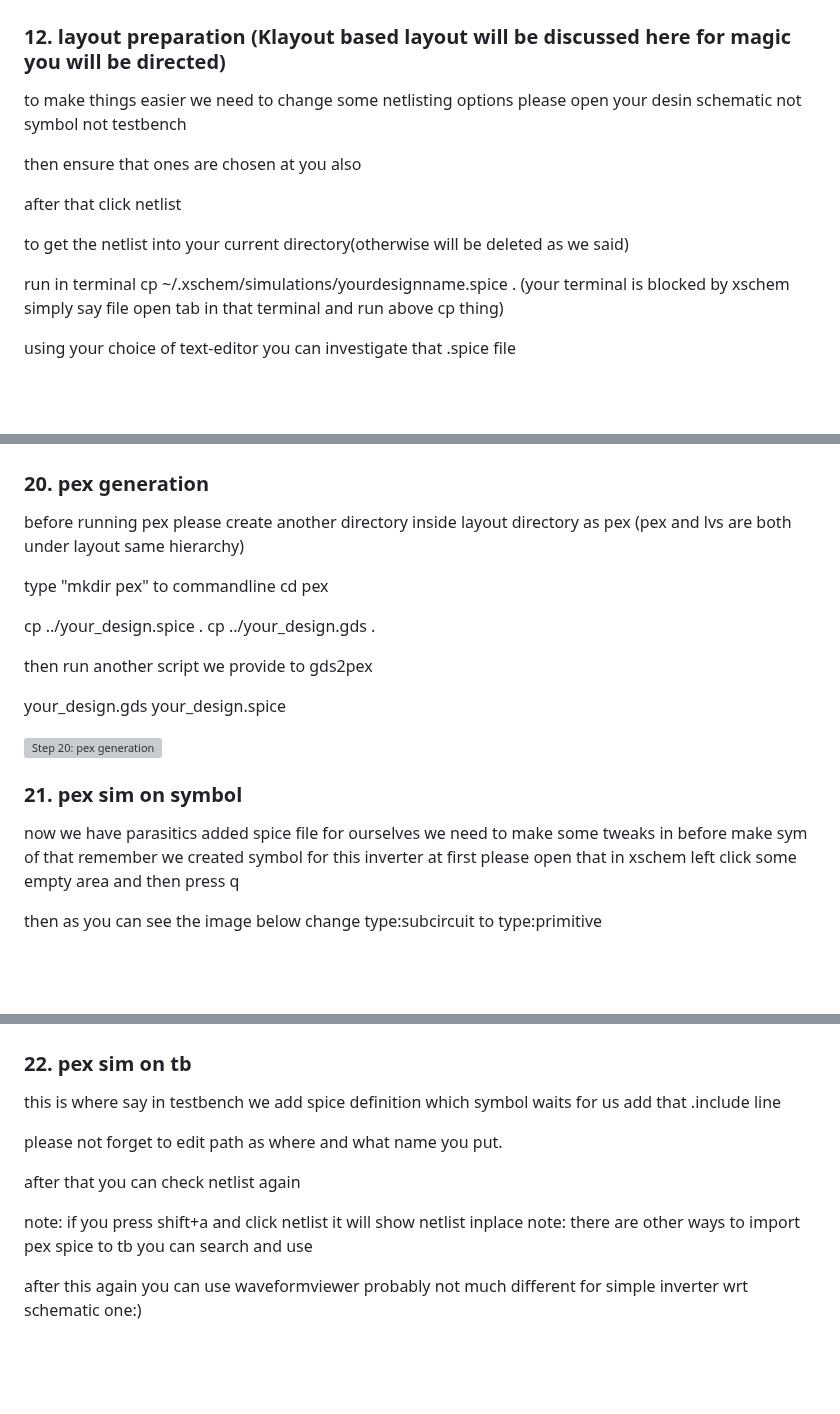
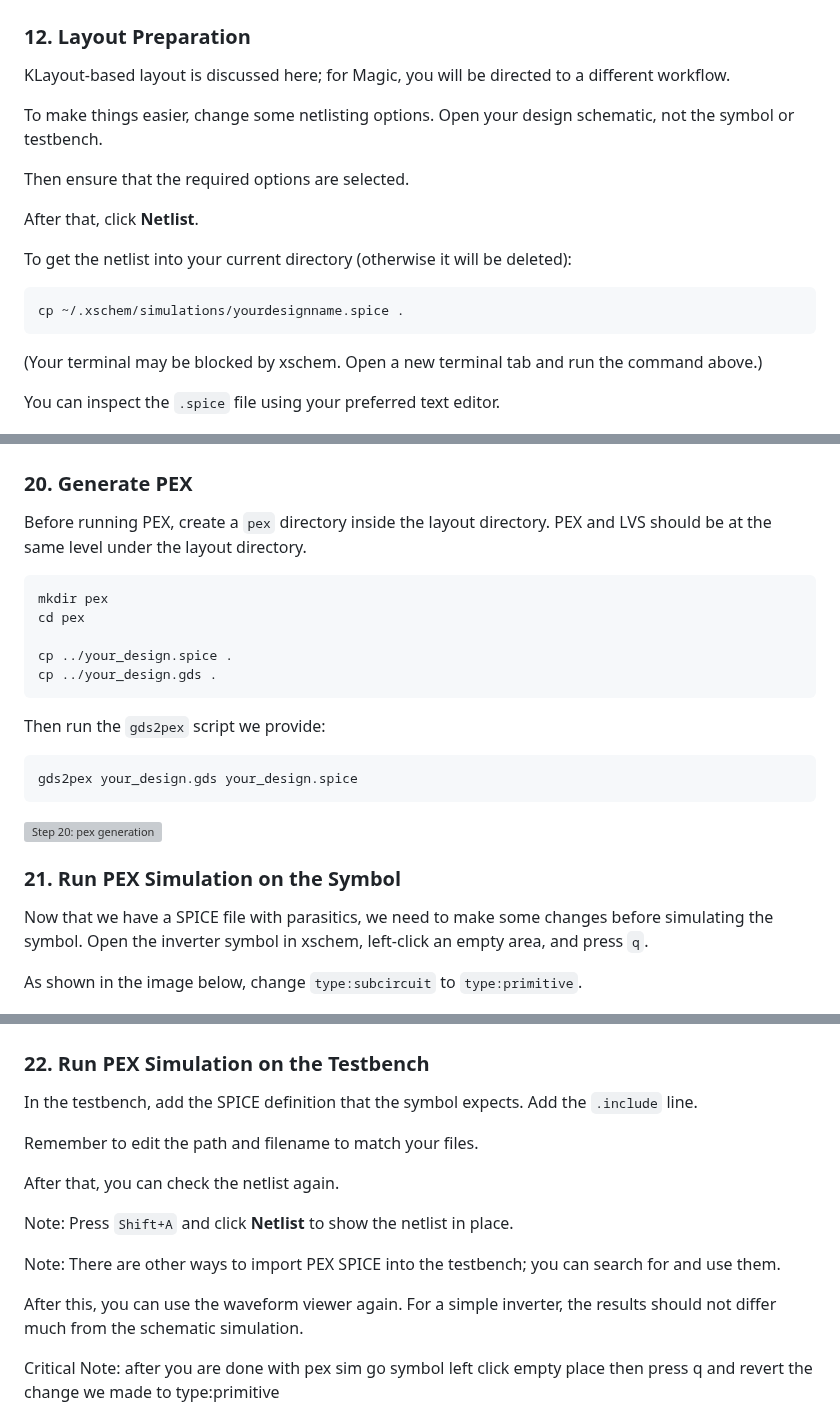
Before and after one commit to mehmetgok1/sky130_docker, a Markdown page: README.md, 3 parts joined by grey strips. Drawn GitHub-style; blank space fills up the shorter version; grey boxes are pictures that could not be loaded.

````diff
--- a/README.md
+++ b/README.md
@@ -146,19 +162,28 @@ you can go between toolbar options to see more ylabels grids etc
 
 ![Step 11: External waveform viewer](src/media/step11_loadplotsdata.png)
 
-### 12. layout preparation (Klayout based layout will be discussed here for magic you will be directed)
-to make things easier we need to change some netlisting options please open your desin schematic not symbol not testbench
+### 12. Layout Preparation
 
-then ensure that ones are chosen at you also
+KLayout-based layout is discussed here; for Magic, you will be directed to a
+different workflow.
 
-after that click netlist
+To make things easier, change some netlisting options. Open your design
+schematic, not the symbol or testbench.
 
-to get the netlist into your current directory(otherwise will be deleted as we said)
+Then ensure that the required options are selected.
 
-run in terminal cp ~/.xschem/simulations/yourdesignname.spice .
-(your terminal is blocked by xschem simply say file open tab in that terminal and run above cp thing)
+After that, click **Netlist**.
 
-using your choice of text-editor you can investigate that .spice file
+To get the netlist into your current directory (otherwise it will be deleted):
+
+```bash
+cp ~/.xschem/simulations/yourdesignname.spice .
+```
+
+(Your terminal may be blocked by xschem. Open a new terminal tab and run the
+command above.)
+
+You can inspect the `.spice` file using your preferred text editor.
 
 
 ![Step 12: layout preparation](src/media/step12_schematicnetlistforlayoutlvs.png)
@@ -263,41 +308,53 @@ note: this is actualy loading this klayout thing in magic and try to make ext2sp
 ![Step 19: LVS netgen](src/media/step19_netgenlvscheck.png)
 
 
-### 20. pex generation
-before running pex please create another directory inside layout directory as pex (pex and lvs are both under layout same hierarchy)
+### 20. Generate PEX
+Before running PEX, create a `pex` directory inside the layout directory. PEX
+and LVS should be at the same level under the layout directory.
 
-type "mkdir pex" to commandline
+```bash
+mkdir pex
 cd pex
 
 cp ../your_design.spice .
 cp ../your_design.gds .
+```
 
-then run another script we provide to gds2pex
+Then run the `gds2pex` script we provide:
 
-your_design.gds your_design.spice
+```bash
+gds2pex your_design.gds your_design.spice
+```
 
 ![Step 20: pex generation](src/media/step20_pexresult.png)
 
 
-### 21. pex sim on symbol
-now we have parasitics added spice file for ourselves we need to make some tweaks in before make sym of that remember we created symbol for this inverter at first please open that in xschem left click some empty area and then press q
+### 21. Run PEX Simulation on the Symbol
+Now that we have a SPICE file with parasitics, we need to make some changes
+before simulating the symbol. Open the inverter symbol in xschem, left-click
+an empty area, and press `q`.
 
-then as you can see the image below change type:subcircuit to type:primitive
+As shown in the image below, change `type:subcircuit` to `type:primitive`.
 
 ![Step 21: pex sim on symbol](src/media/step21_symboltypeprimitve.png)
 
 
-### 22. pex sim on tb
-this is where say in testbench we add spice definition which symbol waits for us
-add that .include line
+### 22. Run PEX Simulation on the Testbench
+In the testbench, add the SPICE definition that the symbol expects. Add the
+`.include` line.
 
-please not forget to edit path as where and what name you put.
+Remember to edit the path and filename to match your files.
 
-after that you can check netlist again
+After that, you can check the netlist again.
 
-note: if you press shift+a and click netlist it will show netlist inplace
-note: there are other ways to import pex spice to tb you can search and use
+Note: Press `Shift+A` and click **Netlist** to show the netlist in place.
 
+Note: There are other ways to import PEX SPICE into the testbench; you can
+search for and use them.
 
-after this again you can use waveformviewer probably not much different for simple inverter wrt schematic one:)
+After this, you can use the waveform viewer again. For a simple inverter, the
+results should not differ much from the schematic simulation.
+
+Critical Note: after you are done with pex sim go symbol left click empty place then press q and revert the change we made to type:primitive
+
 ![Step 22: pex sim on tb](src/media/step22_pextbedit.png)
````
Also changed, not shown: other parts of README.md (+164 -78 lines), src/media/step23_bufxschem.png (added), src/media/step24_bufklayout.png (added), src/media/step25_klayoutadd.png (added).
